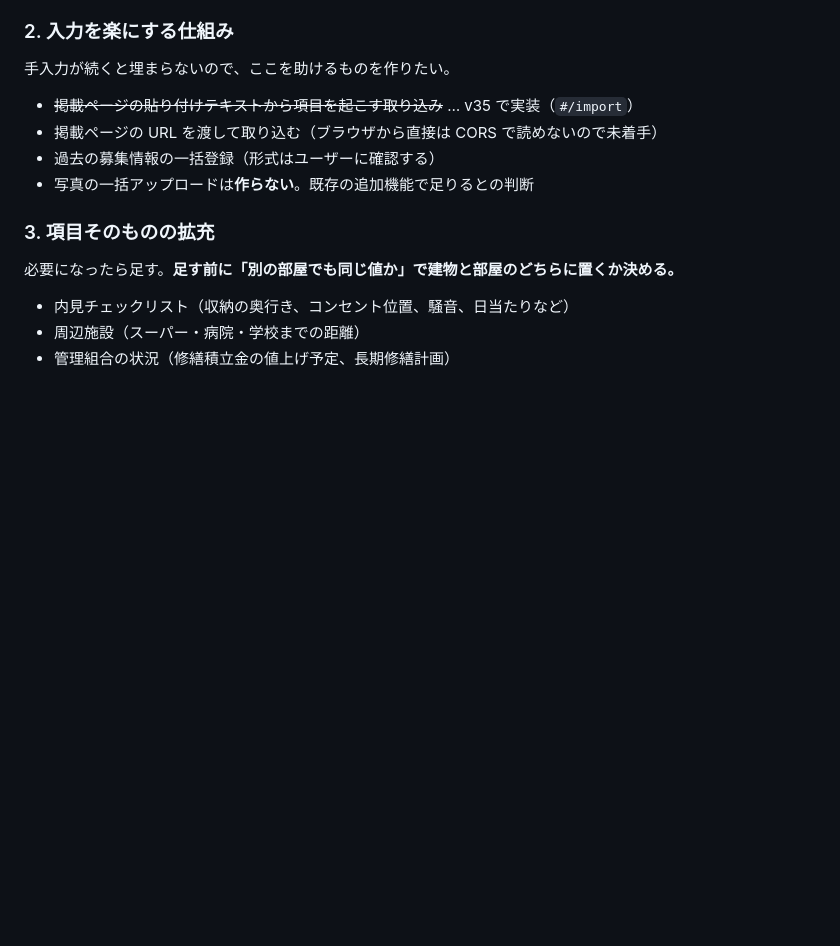
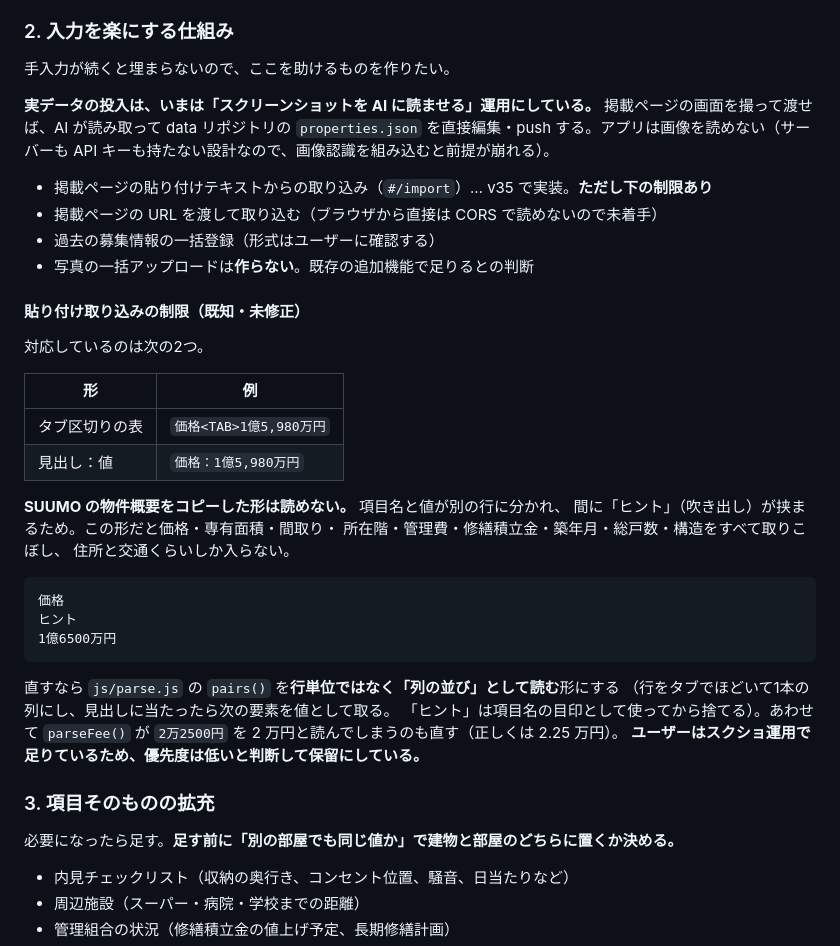
Before and after one commit to mmmhg835/bukken-app, a Markdown page: docs/HANDOFF.md, the part around the change. GitHub-like rendering; blank space fills up the shorter version.

Commit message:
docs: 貼り付け取り込みの制限と、スクショ運用を書き残した
SUUMO の物件概要は項目名と値が別行（間に「ヒント」）のため読めない。
中途半端な状態を黙って残すと次に触る人が混乱するので、
何が読めないか・直すならどこをどう直すかまで書いておく。

実データの投入はスクリーンショットを AI に読ませて
properties.json を直接編集する運用にしている旨も明記した。

Co-Authored-By: Claude Opus 5 <noreply@anthropic.com>

````diff
--- a/docs/HANDOFF.md
+++ b/docs/HANDOFF.md
@@ -116,10 +116,41 @@ node tools/serve.mjs 8765     # 画面確認
 
 手入力が続くと埋まらないので、ここを助けるものを作りたい。
 
-- ~~掲載ページの貼り付けテキストから項目を起こす取り込み~~ … v35 で実装（`#/import`）
+**実データの投入は、いまは「スクリーンショットを AI に読ませる」運用にしている。**
+掲載ページの画面を撮って渡せば、AI が読み取って data リポジトリの
+`properties.json` を直接編集・push する。アプリは画像を読めない（サーバーも
+API キーも持たない設計なので、画像認識を組み込むと前提が崩れる）。
+
+- 掲載ページの貼り付けテキストからの取り込み（`#/import`）… v35 で実装。**ただし下の制限あり**
 - 掲載ページの URL を渡して取り込む（ブラウザから直接は CORS で読めないので未着手）
 - 過去の募集情報の一括登録（形式はユーザーに確認する）
 - 写真の一括アップロードは**作らない**。既存の追加機能で足りるとの判断
+
+#### 貼り付け取り込みの制限（既知・未修正）
+
+対応しているのは次の2つ。
+
+| 形 | 例 |
+|---|---|
+| タブ区切りの表 | `価格<TAB>1億5,980万円` |
+| 見出し：値 | `価格：1億5,980万円` |
+
+**SUUMO の物件概要をコピーした形は読めない。** 項目名と値が別の行に分かれ、
+間に「ヒント」（吹き出し）が挟まるため。この形だと価格・専有面積・間取り・
+所在階・管理費・修繕積立金・築年月・総戸数・構造をすべて取りこぼし、
+住所と交通くらいしか入らない。
+
+```
+価格
+ヒント
+1億6500万円
+```
+
+直すなら `js/parse.js` の `pairs()` を**行単位ではなく「列の並び」として読む**形にする
+（行をタブでほどいて1本の列にし、見出しに当たったら次の要素を値として取る。
+「ヒント」は項目名の目印として使ってから捨てる）。あわせて `parseFee()` が
+`2万2500円` を 2 万円と読んでしまうのも直す（正しくは 2.25 万円）。
+**ユーザーはスクショ運用で足りているため、優先度は低いと判断して保留にしている。**
 
 ### 3. 項目そのものの拡充
 
````
Also changed, not shown: docs/ARCHITECTURE.md (+4 -0 lines).
